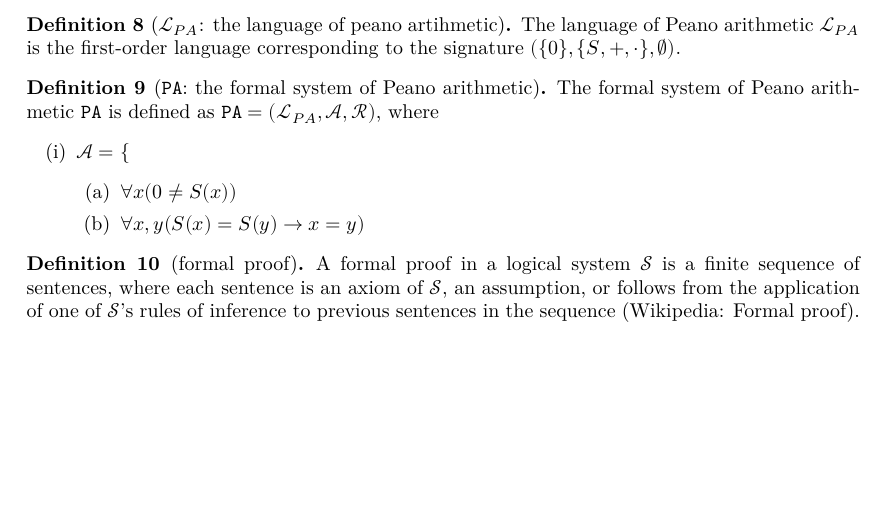
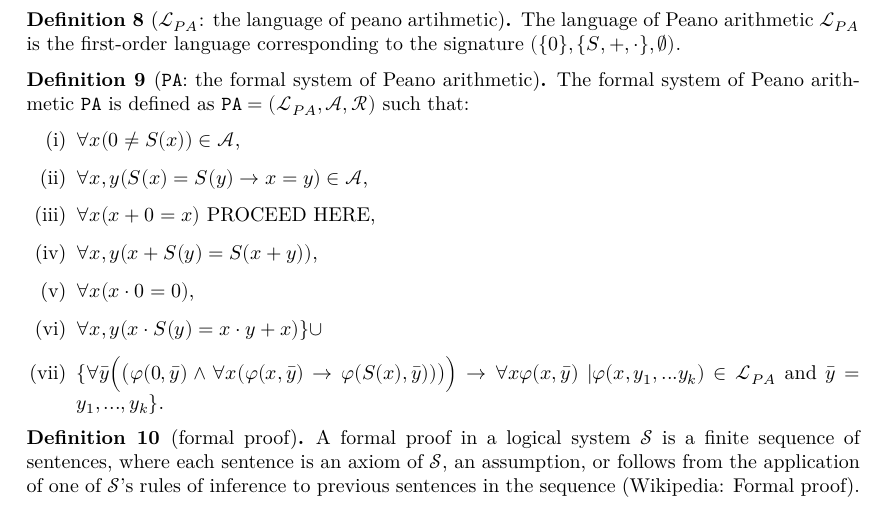
Before and after one commit to ppls-nd-prs/formalizing-axiomatic-theories-of-truth, a LaTeX document (blueprint/src/print.tex, which reads blueprint/src/chapters/01-prelims.tex): part of page 3 of 4, cut so that both start at the same text, the shorter picture padded with empty space. Compiled offline with XeLaTeX.

Commit message:
Modified 01-prelims.tex

```diff
--- a/blueprint/src/chapters/01-prelims.tex
+++ b/blueprint/src/chapters/01-prelims.tex
@@ -70,12 +70,15 @@
 \end{definition}
 
 \begin{definition}[\texttt{PA}: the formal system of Peano arithmetic]
-    The formal system of Peano arithmetic \texttt{PA} is defined as $\texttt{PA} = (\mathcal{L}_{PA},\mathcal{A},\mathcal{R})$, where
+    The formal system of Peano arithmetic \texttt{PA} is defined as $\texttt{PA} = (\mathcal{L}_{PA},\mathcal{A},\mathcal{R})$ such that:
     \begin{enumerate}
-        \item $\mathcal{A} = \{$ \begin{enumerate}
-            \item $\forall x (0 \not = S(x))$
-            \item $\forall x,y (S(x) = S(y) \rightarrow x = y)$
-        \end{enumerate}
+        \item $\forall x (0 \not = S(x)) \in \mathcal{A}$,
+        \item $\forall x,y (S(x) = S(y) \rightarrow x = y) \in \mathcal{A}$,
+        \item $\forall x(x + 0 = x)$ PROCEED HERE,
+        \item $\forall x,y(x + S(y) = S(x+y))$,
+        \item $\forall x(x \cdot 0 = 0)$,
+        \item $\forall x,y(x \cdot S(y) = x \cdot y + x)\} \cup$
+        \item $\{\forall \bar y \Bigl( \bigl(\varphi(0,\bar y) \land \forall x (\varphi(x,\bar y) \to \varphi(S(x),\bar y))\bigr)\Bigr) \to \forall x \varphi(x, \bar y)\ | \varphi(x,y_1,...y_k) \in \mathcal{L}_{PA}$ and $\bar y = y_1,...,y_k\}$.
     \end{enumerate}
 \end{definition}
 
```
